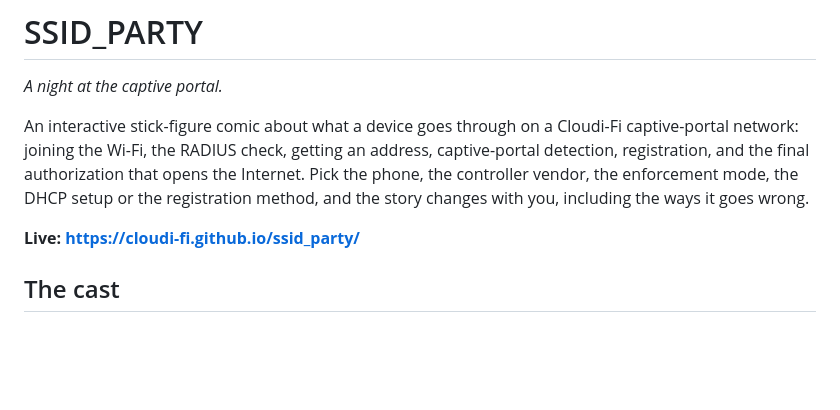
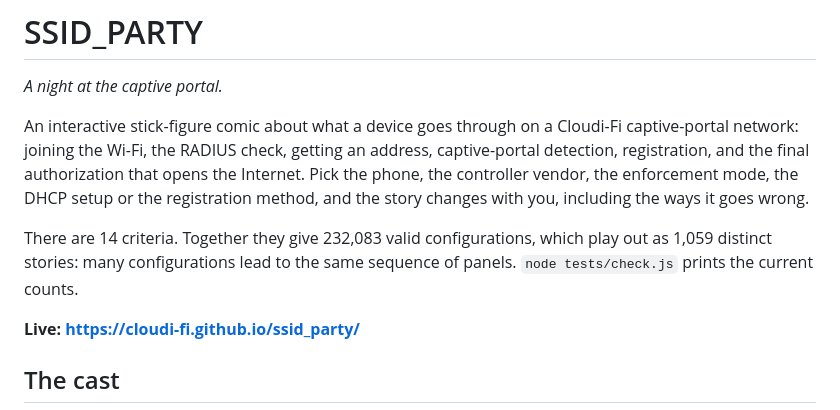
Before and after one commit to cloudi-fi/ssid_party, a Markdown page: README.md, the part around the change. GitHub-like rendering; blank space fills up the shorter version.

```diff
--- a/README.md
+++ b/README.md
@@ -3,6 +3,8 @@
 *A night at the captive portal.*
 
 An interactive stick-figure comic about what a device goes through on a Cloudi-Fi captive-portal network: joining the Wi-Fi, the RADIUS check, getting an address, captive-portal detection, registration, and the final authorization that opens the Internet. Pick the phone, the controller vendor, the enforcement mode, the DHCP setup or the registration method, and the story changes with you, including the ways it goes wrong.
+
+There are 14 criteria. Together they give 232,083 valid configurations, which play out as 1,059 distinct stories: many configurations lead to the same sequence of panels. `node tests/check.js` prints the current counts.
 
 **Live: https://cloudi-fi.github.io/ssid_party/**
 
```
